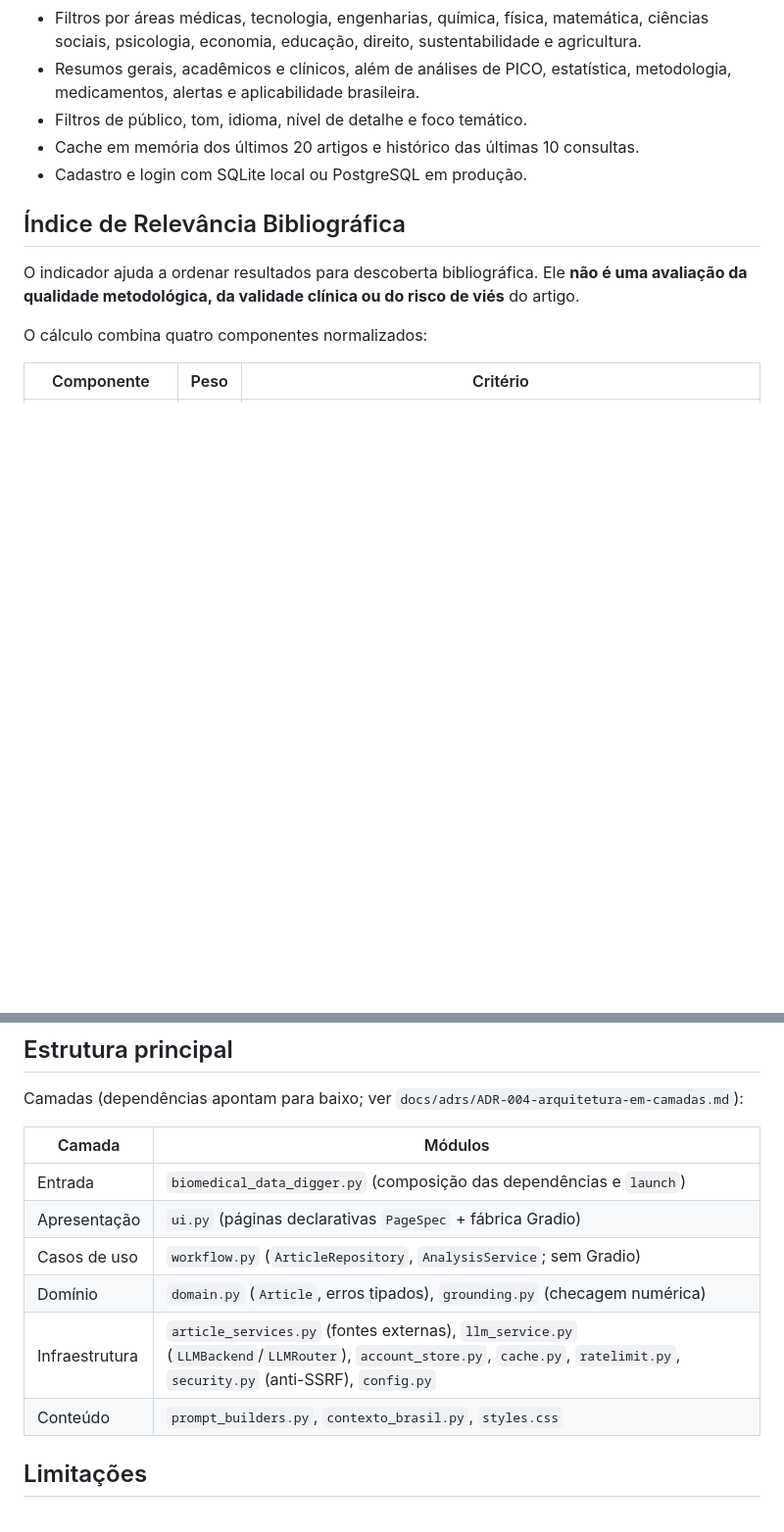
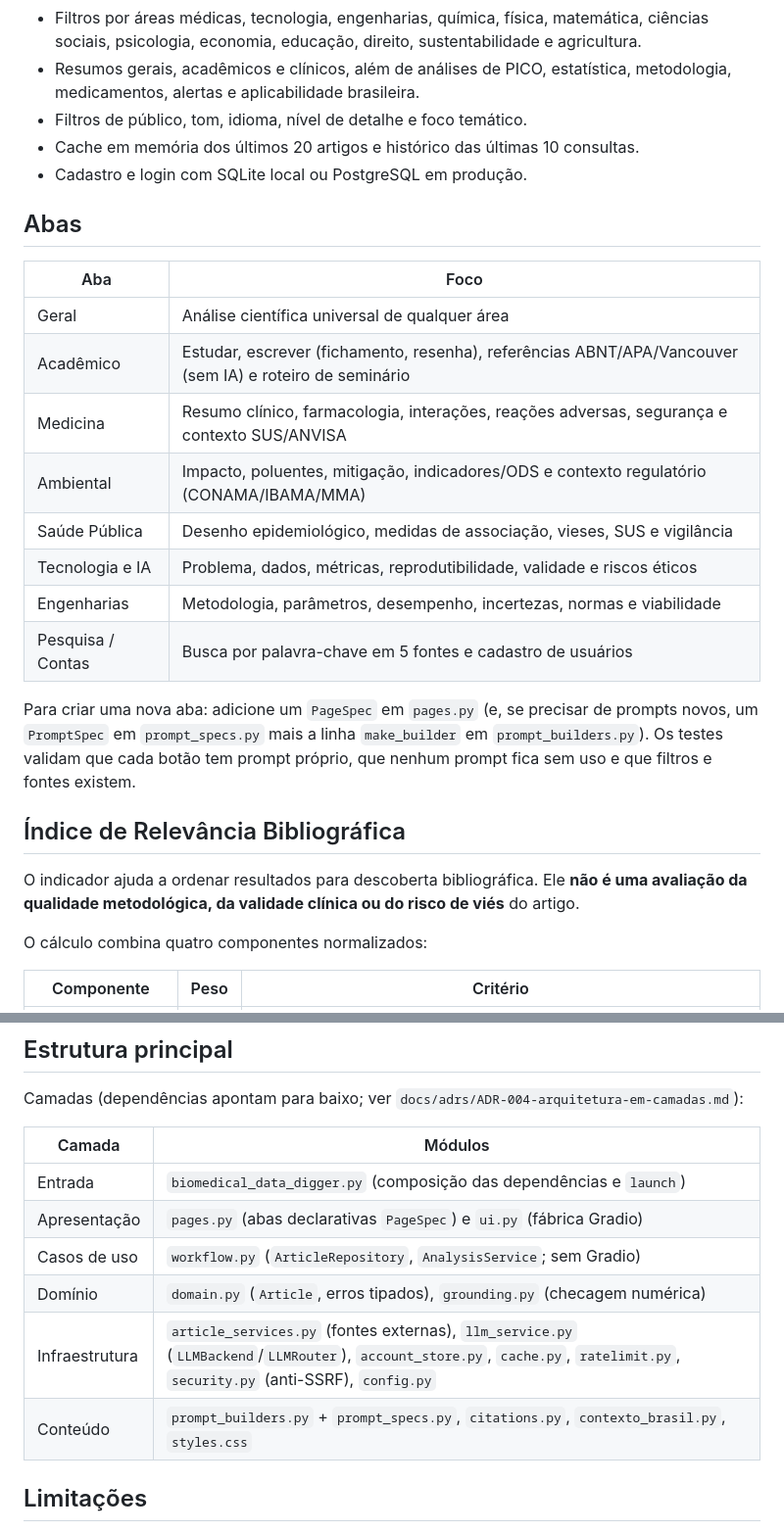
Before and after one commit to renzormoura/Biomedical-data-digger, a Markdown page: biomedical-article-summariser/README.md, 2 parts joined by grey strips. Shown at 98% size. GitHub-like rendering; blank space fills up the shorter version.

Commit message:
docs: abas, como criar uma nova aba e changelog

```diff
--- a/biomedical-article-summariser/README.md
+++ b/biomedical-article-summariser/README.md
@@ -12,6 +12,23 @@ Aplicação web em Gradio para buscar artigos científicos, gerar resumos e exec
 - Filtros de público, tom, idioma, nível de detalhe e foco temático.
 - Cache em memória dos últimos 20 artigos e histórico das últimas 10 consultas.
 - Cadastro e login com SQLite local ou PostgreSQL em produção.
+
+## Abas
+
+| Aba | Foco |
+|---|---|
+| Geral | Análise científica universal de qualquer área |
+| Acadêmico | Estudar, escrever (fichamento, resenha), referências ABNT/APA/Vancouver (sem IA) e roteiro de seminário |
+| Medicina | Resumo clínico, farmacologia, interações, reações adversas, segurança e contexto SUS/ANVISA |
+| Ambiental | Impacto, poluentes, mitigação, indicadores/ODS e contexto regulatório (CONAMA/IBAMA/MMA) |
+| Saúde Pública | Desenho epidemiológico, medidas de associação, vieses, SUS e vigilância |
+| Tecnologia e IA | Problema, dados, métricas, reprodutibilidade, validade e riscos éticos |
+| Engenharias | Metodologia, parâmetros, desempenho, incertezas, normas e viabilidade |
+| Pesquisa / Contas | Busca por palavra-chave em 5 fontes e cadastro de usuários |
+
+Para criar uma nova aba: adicione um `PageSpec` em `pages.py` (e, se precisar de prompts novos, um
+`PromptSpec` em `prompt_specs.py` mais a linha `make_builder` em `prompt_builders.py`). Os testes
+validam que cada botão tem prompt próprio, que nenhum prompt fica sem uso e que filtros e fontes existem.
 
 ## Índice de Relevância Bibliográfica
 
@@ -107,11 +124,11 @@ Camadas (dependências apontam para baixo; ver `docs/adrs/ADR-004-arquitetura-em
 | Camada | Módulos |
 |---|---|
 | Entrada | `biomedical_data_digger.py` (composição das dependências e `launch`) |
-| Apresentação | `ui.py` (páginas declarativas `PageSpec` + fábrica Gradio) |
+| Apresentação | `pages.py` (abas declarativas `PageSpec`) e `ui.py` (fábrica Gradio) |
 | Casos de uso | `workflow.py` (`ArticleRepository`, `AnalysisService`; sem Gradio) |
 | Domínio | `domain.py` (`Article`, erros tipados), `grounding.py` (checagem numérica) |
 | Infraestrutura | `article_services.py` (fontes externas), `llm_service.py` (`LLMBackend`/`LLMRouter`), `account_store.py`, `cache.py`, `ratelimit.py`, `security.py` (anti-SSRF), `config.py` |
-| Conteúdo | `prompt_builders.py`, `contexto_brasil.py`, `styles.css` |
+| Conteúdo | `prompt_builders.py` + `prompt_specs.py`, `citations.py`, `contexto_brasil.py`, `styles.css` |
 
 ## Limitações
 
```
Also changed, not shown: docs/changelog/CHANGELOG.md (+16 -0 lines).
